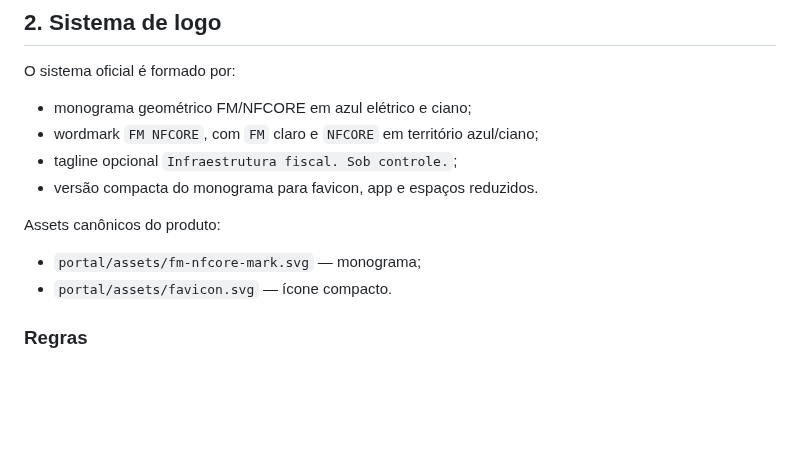
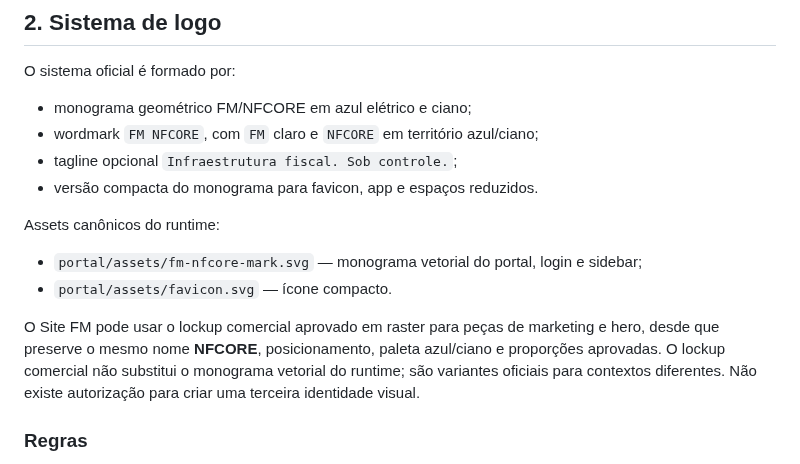
Before and after one commit to faabio3131/kordena-fiscal-engine-v2, a Markdown page: docs/brand/FM_NFCORE_V1_BRAND_KIT.md, the part around the change. GitHub-like rendering; blank space fills up the shorter version.

Commit message:
docs(cl14): reconcile runtime mark and approved marketing lockup

```diff
--- a/docs/brand/FM_NFCORE_V1_BRAND_KIT.md
+++ b/docs/brand/FM_NFCORE_V1_BRAND_KIT.md
@@ -20,10 +20,16 @@ O sistema oficial é formado por:
 - tagline opcional `Infraestrutura fiscal. Sob controle.`;
 - versão compacta do monograma para favicon, app e espaços reduzidos.
 
-Assets canônicos do produto:
+Assets canônicos do runtime:
 
-- `portal/assets/fm-nfcore-mark.svg` — monograma;
+- `portal/assets/fm-nfcore-mark.svg` — monograma vetorial do portal, login e sidebar;
 - `portal/assets/favicon.svg` — ícone compacto.
+
+O Site FM pode usar o lockup comercial aprovado em raster para peças de marketing
+e hero, desde que preserve o mesmo nome **NFCORE**, posicionamento, paleta azul/ciano
+e proporções aprovadas. O lockup comercial não substitui o monograma vetorial do
+runtime; são variantes oficiais para contextos diferentes. Não existe autorização
+para criar uma terceira identidade visual.
 
 ### Regras
 
```
